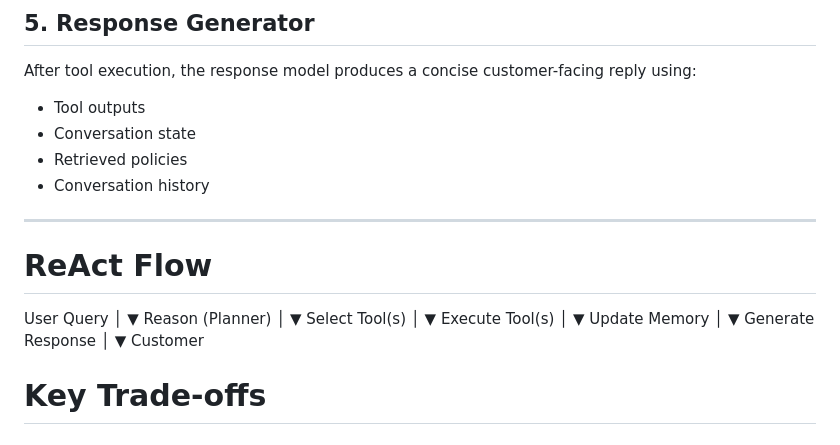
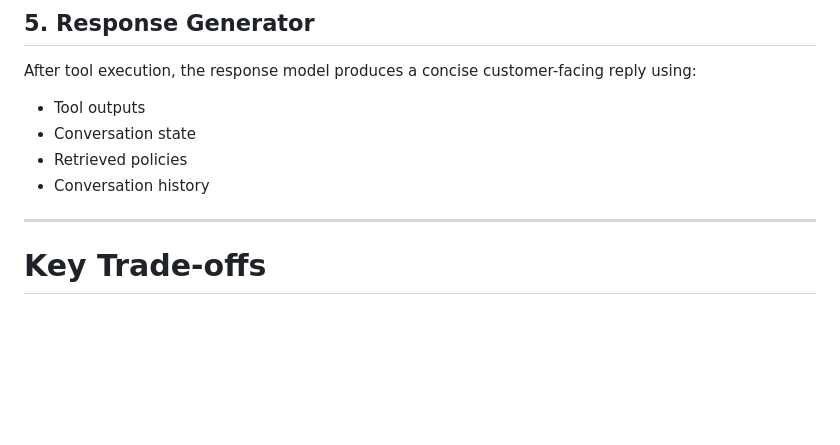
Before and after one commit to Mukilmk007/trendly-agentic-support, a Markdown page: SOLUTION.md, the part around the change. Drawn GitHub-style; blank space fills up the shorter version.

Commit message:
Remove ReAct flow diagram from the solution documentation to streamline content

```diff
--- a/SOLUTION.md
+++ b/SOLUTION.md
@@ -78,28 +78,6 @@ After tool execution, the response model produces a concise customer-facing repl
 - Conversation history
 
 ---
-
-# ReAct Flow
-
-User Query
-     │
-     ▼
- Reason (Planner)
-     │
-     ▼
- Select Tool(s)
-     │
-     ▼
- Execute Tool(s)
-     │
-     ▼
- Update Memory
-     │
-     ▼
- Generate Response
-     │
-     ▼
- Customer
 
 # Key Trade-offs
 
```
